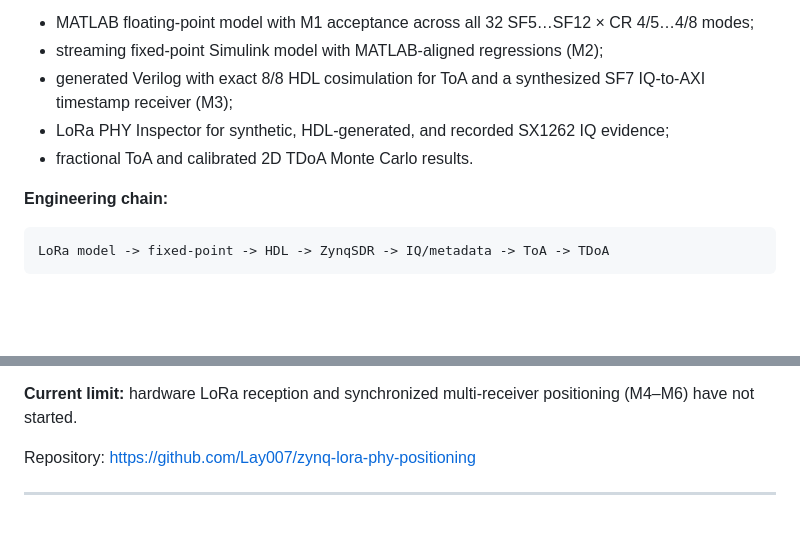
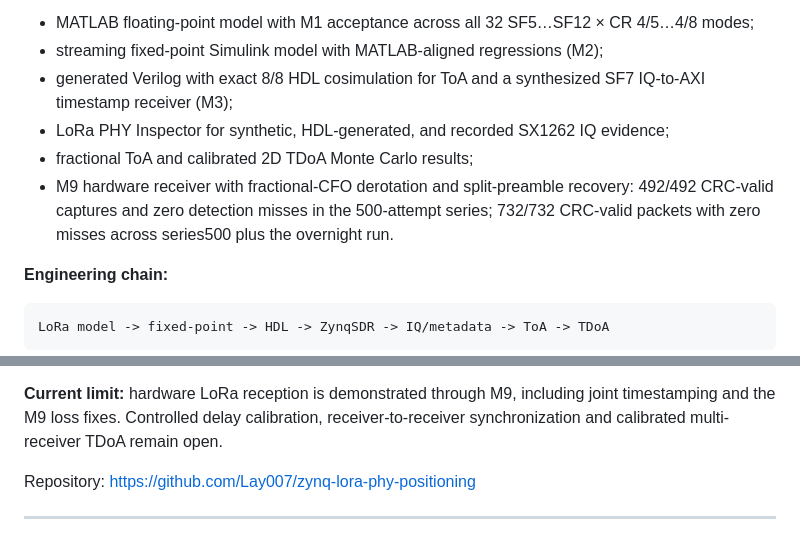
Before and after one commit to Lay007/lay007.github.io, a Markdown page: docs/projects.md, 2 parts joined by grey strips. GitHub-like rendering; blank space fills up the shorter version.

Commit message:
Update LoRa evidence to M9

```diff
--- a/docs/projects.md
+++ b/docs/projects.md
@@ -41,7 +41,8 @@ Repository: https://github.com/Lay007/zynq-sdr-course
 - streaming fixed-point Simulink model with MATLAB-aligned regressions (M2);
 - generated Verilog with exact 8/8 HDL cosimulation for ToA and a synthesized SF7 IQ-to-AXI timestamp receiver (M3);
 - LoRa PHY Inspector for synthetic, HDL-generated, and recorded SX1262 IQ evidence;
-- fractional ToA and calibrated 2D TDoA Monte Carlo results.
+- fractional ToA and calibrated 2D TDoA Monte Carlo results;
+- M9 hardware receiver with fractional-CFO derotation and split-preamble recovery: 492/492 CRC-valid captures and zero detection misses in the 500-attempt series; 732/732 CRC-valid packets with zero misses across series500 plus the overnight run.
 
 **Engineering chain:**
 
@@ -54,6 +56,6 @@ LoRa model -> fixed-point -> HDL -> ZynqSDR -> IQ/metadata -> ToA -> TDoA
 [roadmap](https://github.com/Lay007/zynq-lora-phy-positioning/blob/main/docs/roadmap.md).
 
-**Current limit:** hardware LoRa reception and synchronized multi-receiver positioning (M4–M6) have not started.
+**Current limit:** hardware LoRa reception is demonstrated through M9, including joint timestamping and the M9 loss fixes. Controlled delay calibration, receiver-to-receiver synchronization and calibrated multi-receiver TDoA remain open.
 
 Repository: https://github.com/Lay007/zynq-lora-phy-positioning
 
```
Also changed, not shown: other parts of docs/projects.md (+1 -0 lines).
